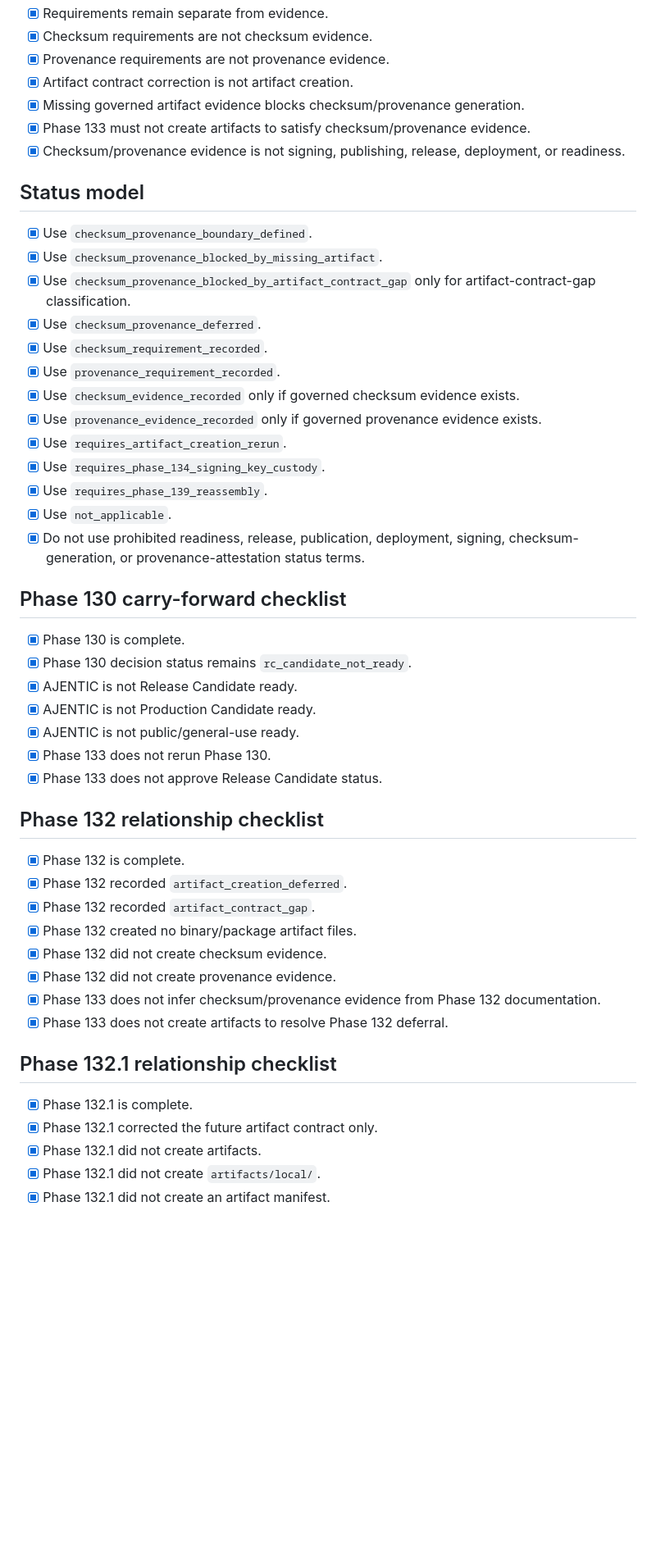
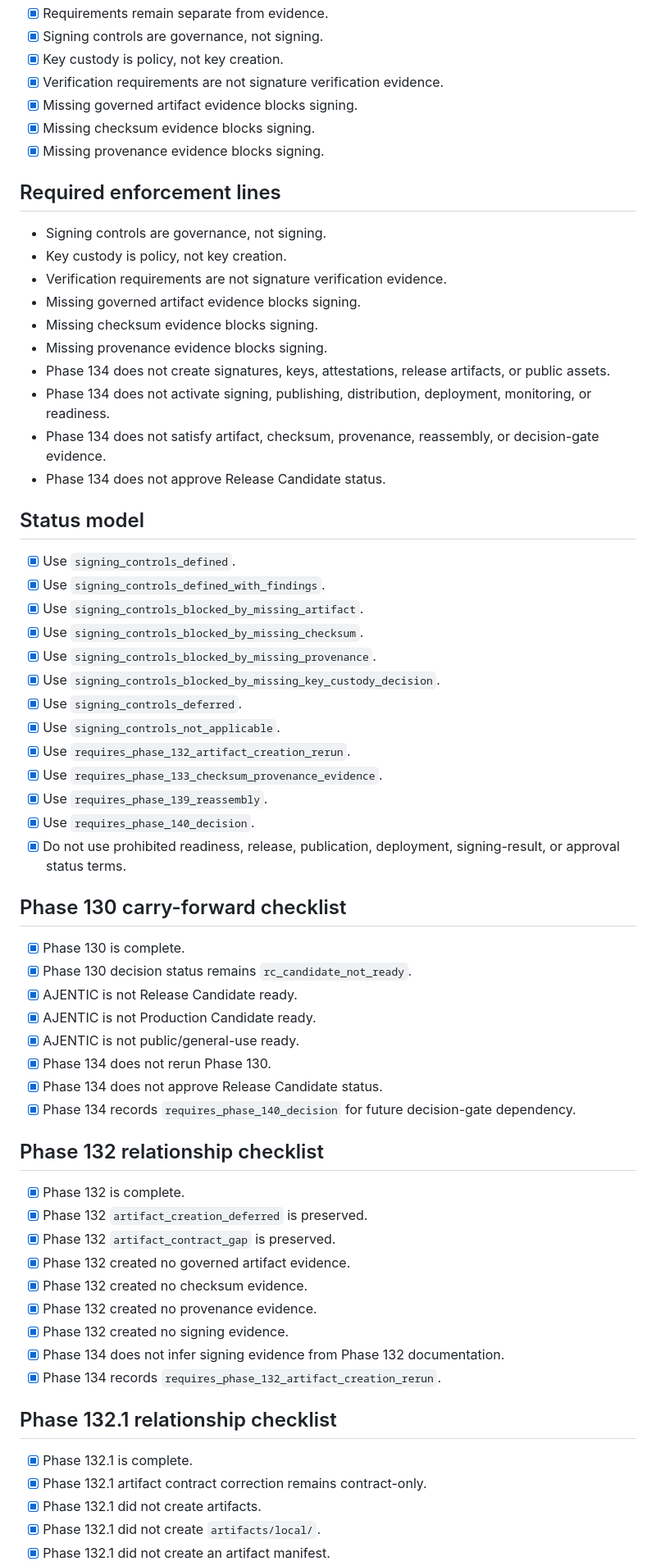
Before and after one commit to irgordon/ajentic, a Markdown page: checklists/current-phase.md, the part around one of its changes. Shown at 82% size. Drawn GitHub-style; blank space fills up the shorter version.

```diff
--- a/checklists/current-phase.md
+++ b/checklists/current-phase.md
@@ -44,25 +46,37 @@ mutation_path: checklist_revision
 - [x] Requirements remain separate from evidence.
-- [x] Checksum requirements are not checksum evidence.
-- [x] Provenance requirements are not provenance evidence.
-- [x] Artifact contract correction is not artifact creation.
-- [x] Missing governed artifact evidence blocks checksum/provenance generation.
-- [x] Phase 133 must not create artifacts to satisfy checksum/provenance evidence.
-- [x] Checksum/provenance evidence is not signing, publishing, release, deployment, or readiness.
+- [x] Signing controls are governance, not signing.
+- [x] Key custody is policy, not key creation.
+- [x] Verification requirements are not signature verification evidence.
+- [x] Missing governed artifact evidence blocks signing.
+- [x] Missing checksum evidence blocks signing.
+- [x] Missing provenance evidence blocks signing.
+
+## Required enforcement lines
+- Signing controls are governance, not signing.
+- Key custody is policy, not key creation.
+- Verification requirements are not signature verification evidence.
+- Missing governed artifact evidence blocks signing.
+- Missing checksum evidence blocks signing.
+- Missing provenance evidence blocks signing.
+- Phase 134 does not create signatures, keys, attestations, release artifacts, or public assets.
+- Phase 134 does not activate signing, publishing, distribution, deployment, monitoring, or readiness.
+- Phase 134 does not satisfy artifact, checksum, provenance, reassembly, or decision-gate evidence.
+- Phase 134 does not approve Release Candidate status.
 
 ## Status model
-- [x] Use `checksum_provenance_boundary_defined`.
-- [x] Use `checksum_provenance_blocked_by_missing_artifact`.
-- [x] Use `checksum_provenance_blocked_by_artifact_contract_gap` only for artifact-contract-gap classification.
-- [x] Use `checksum_provenance_deferred`.
-- [x] Use `checksum_requirement_recorded`.
-- [x] Use `provenance_requirement_recorded`.
-- [x] Use `checksum_evidence_recorded` only if governed checksum evidence exists.
-- [x] Use `provenance_evidence_recorded` only if governed provenance evidence exists.
-- [x] Use `requires_artifact_creation_rerun`.
-- [x] Use `requires_phase_134_signing_key_custody`.
+- [x] Use `signing_controls_defined`.
+- [x] Use `signing_controls_defined_with_findings`.
+- [x] Use `signing_controls_blocked_by_missing_artifact`.
+- [x] Use `signing_controls_blocked_by_missing_checksum`.
+- [x] Use `signing_controls_blocked_by_missing_provenance`.
+- [x] Use `signing_controls_blocked_by_missing_key_custody_decision`.
+- [x] Use `signing_controls_deferred`.
+- [x] Use `signing_controls_not_applicable`.
+- [x] Use `requires_phase_132_artifact_creation_rerun`.
+- [x] Use `requires_phase_133_checksum_provenance_evidence`.
 - [x] Use `requires_phase_139_reassembly`.
-- [x] Use `not_applicable`.
-- [x] Do not use prohibited readiness, release, publication, deployment, signing, checksum-generation, or provenance-attestation status terms.
+- [x] Use `requires_phase_140_decision`.
+- [x] Do not use prohibited readiness, release, publication, deployment, signing-result, or approval status terms.
 
 ## Phase 130 carry-forward checklist
 - [x] Phase 130 is complete.
@@ -70,22 +84,24 @@ mutation_path: checklist_revision
 - [x] AJENTIC is not Release Candidate ready.
 - [x] AJENTIC is not Production Candidate ready.
 - [x] AJENTIC is not public/general-use ready.
-- [x] Phase 133 does not rerun Phase 130.
-- [x] Phase 133 does not approve Release Candidate status.
+- [x] Phase 134 does not rerun Phase 130.
+- [x] Phase 134 does not approve Release Candidate status.
+- [x] Phase 134 records `requires_phase_140_decision` for future decision-gate dependency.
 
 ## Phase 132 relationship checklist
 - [x] Phase 132 is complete.
-- [x] Phase 132 recorded `artifact_creation_deferred`.
-- [x] Phase 132 recorded `artifact_contract_gap`.
-- [x] Phase 132 created no binary/package artifact files.
-- [x] Phase 132 did not create checksum evidence.
-- [x] Phase 132 did not create provenance evidence.
-- [x] Phase 133 does not infer checksum/provenance evidence from Phase 132 documentation.
-- [x] Phase 133 does not create artifacts to resolve Phase 132 deferral.
+- [x] Phase 132 `artifact_creation_deferred` is preserved.
+- [x] Phase 132 `artifact_contract_gap` is preserved.
+- [x] Phase 132 created no governed artifact evidence.
+- [x] Phase 132 created no checksum evidence.
+- [x] Phase 132 created no provenance evidence.
+- [x] Phase 132 created no signing evidence.
+- [x] Phase 134 does not infer signing evidence from Phase 132 documentation.
+- [x] Phase 134 records `requires_phase_132_artifact_creation_rerun`.
 
 ## Phase 132.1 relationship checklist
 - [x] Phase 132.1 is complete.
-- [x] Phase 132.1 corrected the future artifact contract only.
+- [x] Phase 132.1 artifact contract correction remains contract-only.
 - [x] Phase 132.1 did not create artifacts.
 - [x] Phase 132.1 did not create `artifacts/local/`.
 - [x] Phase 132.1 did not create an artifact manifest.
```
Also changed, not shown: other parts of checklists/current-phase.md (+105 -114 lines), CHANGELOG.md (+53 -0 lines), docs/operations/signing-key-custody-boundary-phase-134.md (added, +312 -0 lines).
